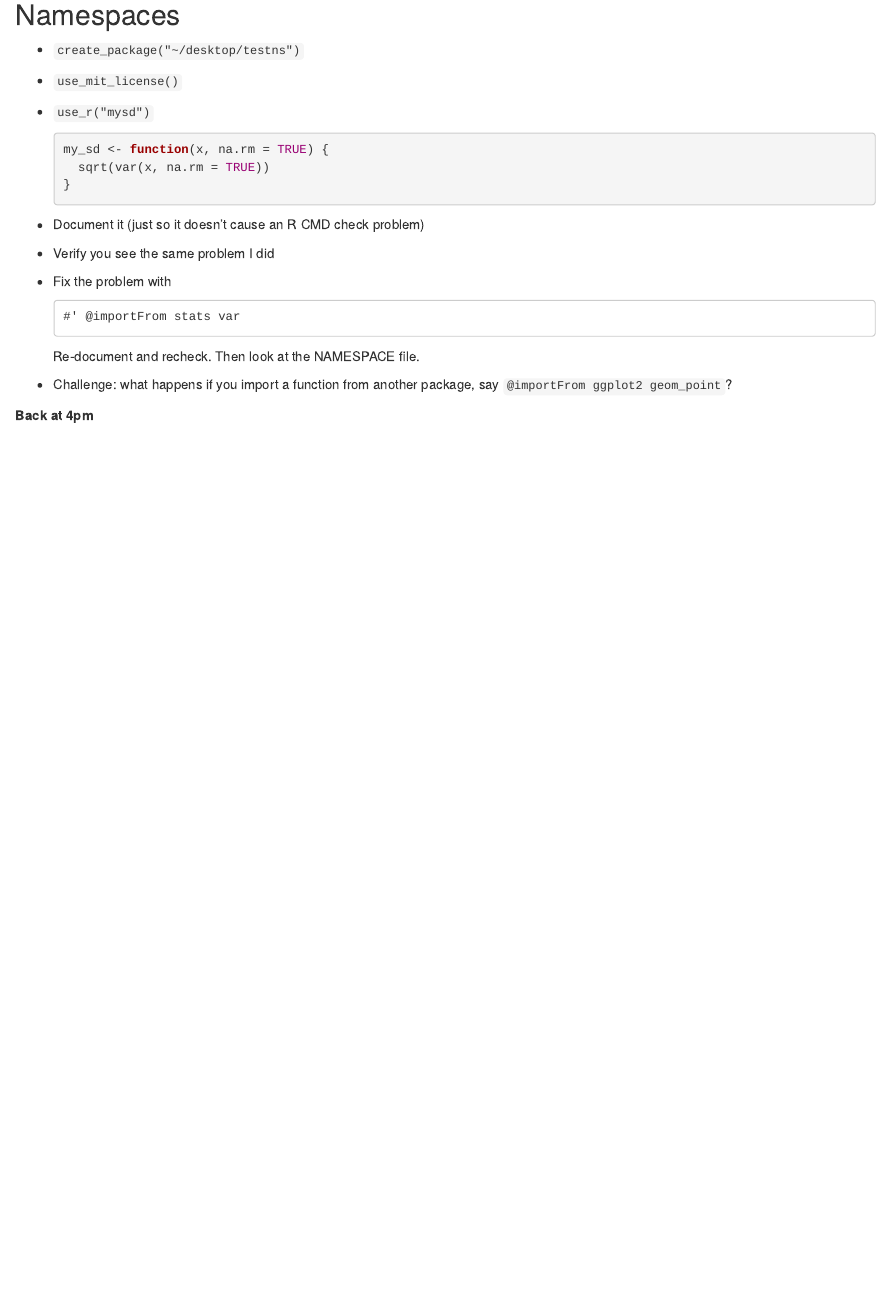
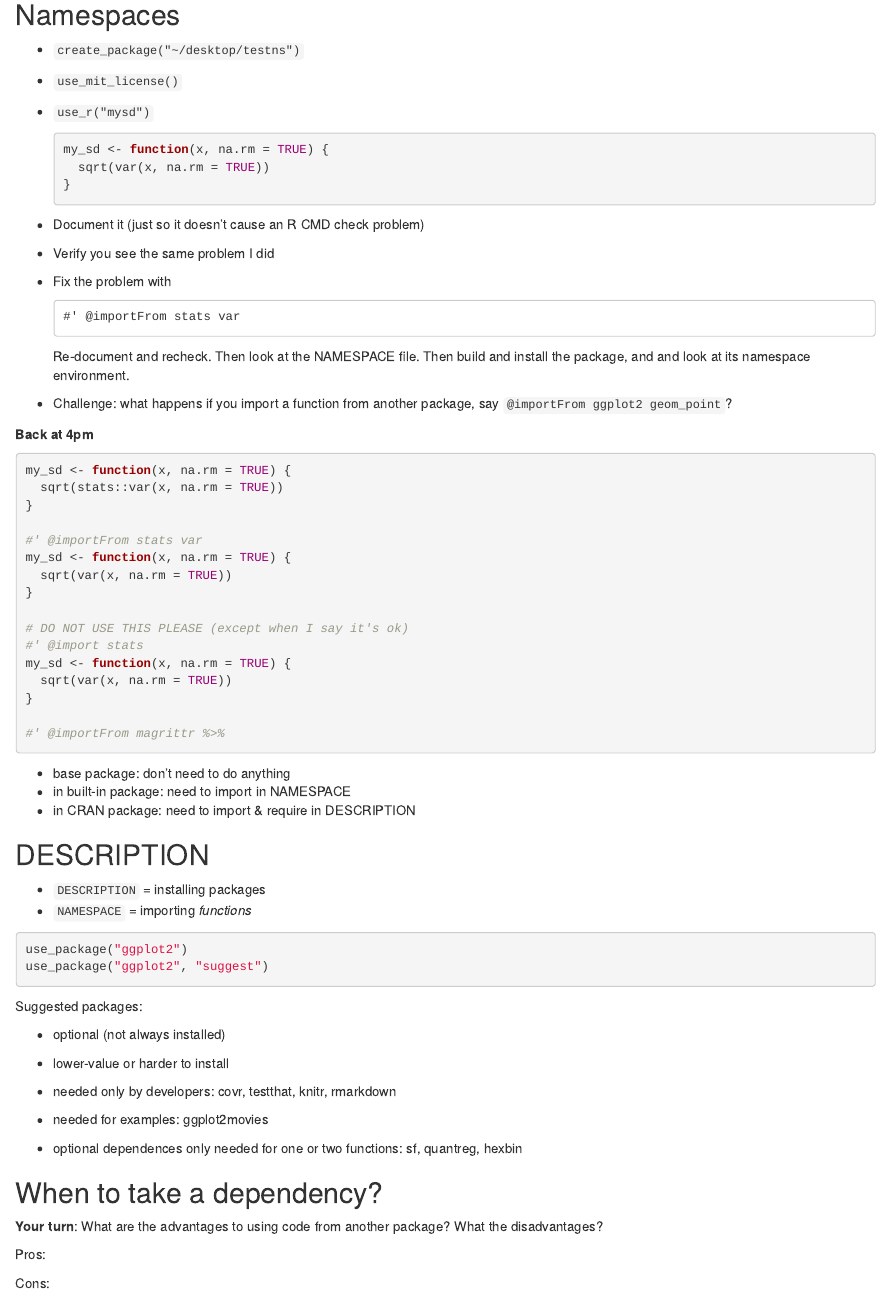
Before and after one commit to hadley/tidy-tools, an R Markdown document (19-atlanta/3-dependencies.Rmd): the page in a window 1100 px wide, from 5720 px down. Rendered offline with R 4.5, knitr and Pandoc, with nearby package versions; some code elsewhere in the file could not run offline; common packages that the code uses without loading them are loaded.

Commit message:
More updates

````diff
--- a/19-atlanta/3-dependencies.Rmd
+++ b/19-atlanta/3-dependencies.Rmd
@@ -160,8 +161,65 @@ lobstr::ref(
 
     Re-document and recheck.
     Then look at the NAMESPACE file.
+    Then build and install the package, and and look at its namespace environment.
 
 * Challenge: what happens if you import a function from another package,
   say `@importFrom ggplot2 geom_point`?
 
 **Back at 4pm**
+
+
+```{r}
+my_sd <- function(x, na.rm = TRUE) {
+  sqrt(stats::var(x, na.rm = TRUE))
+}
+
+#' @importFrom stats var
+my_sd <- function(x, na.rm = TRUE) {
+  sqrt(var(x, na.rm = TRUE))
+}
+
+# DO NOT USE THIS PLEASE (except when I say it's ok)
+#' @import stats
+my_sd <- function(x, na.rm = TRUE) {
+  sqrt(var(x, na.rm = TRUE))
+}
+
+#' @importFrom magrittr %>%
+```
+
+* base package: don't need to do anything
+* in built-in package: need to import in NAMESPACE
+* in CRAN package: need to import & require in DESCRIPTION
+
+## DESCRIPTION
+
+* `DESCRIPTION` = installing packages
+* `NAMESPACE` = importing _functions_
+
+```{r}
+use_package("ggplot2")
+use_package("ggplot2", "suggest")
+```
+
+Suggested packages:
+
+* optional (not always installed)
+* lower-value or harder to install
+
+* needed only by developers: covr, testthat, knitr, rmarkdown
+* needed for examples: ggplot2movies
+* optional dependences only needed for one or two functions:
+  sf, quantreg, hexbin
+
+## When to take a dependency?
+
+**Your turn**: What are the advantages to using code from another package? What the disadvantages?
+
+Pros:
+*
+*
+
+Cons:
+*
+*
````
Also changed, not shown: 19-atlanta/3-dependencies.Rmd (1 more changed lines).
